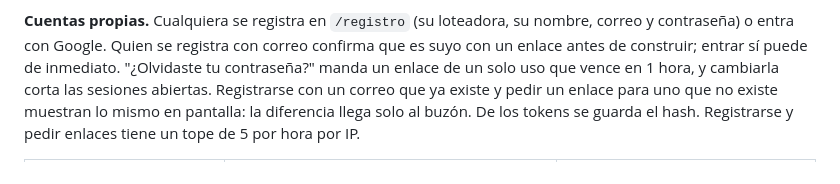
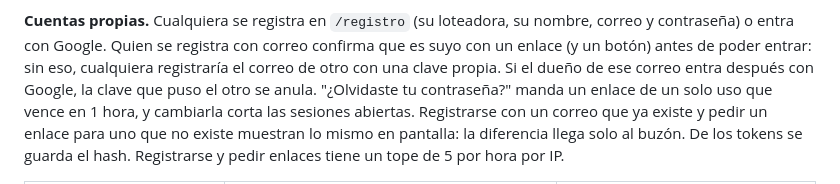
Before and after one commit to lukas-code-master-ctp/master-plan, a Markdown page: README.md, the part around the change. Drawn GitHub-style.

Commit message:
docs: sin confirmar el correo no se entra
Co-Authored-By: Claude Opus 5.5 <noreply@anthropic.com>

```diff
--- a/README.md
+++ b/README.md
@@ -256,7 +256,9 @@ nadie se entere.
 
 **Cuentas propias.** Cualquiera se registra en `/registro` (su loteadora, su nombre,
 correo y contraseña) o entra con Google. Quien se registra con correo confirma que es
-suyo con un enlace antes de construir; entrar sí puede de inmediato. "¿Olvidaste tu
+suyo con un enlace (y un botón) antes de poder entrar: sin eso, cualquiera registraría
+el correo de otro con una clave propia. Si el dueño de ese correo entra después con
+Google, la clave que puso el otro se anula. "¿Olvidaste tu
 contraseña?" manda un enlace de un solo uso que vence en 1 hora, y cambiarla corta las
 sesiones abiertas. Registrarse con un correo que ya existe y pedir un enlace para uno
 que no existe muestran lo mismo en pantalla: la diferencia llega solo al buzón. De los
```
